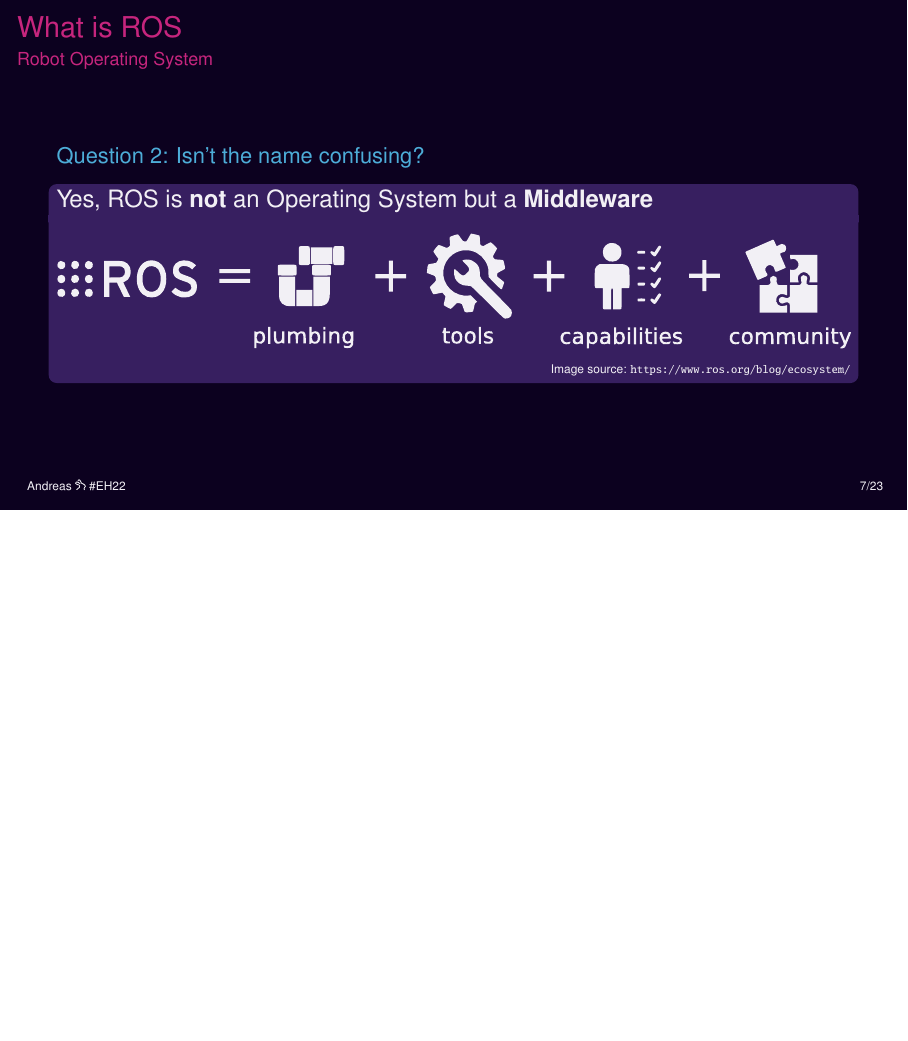
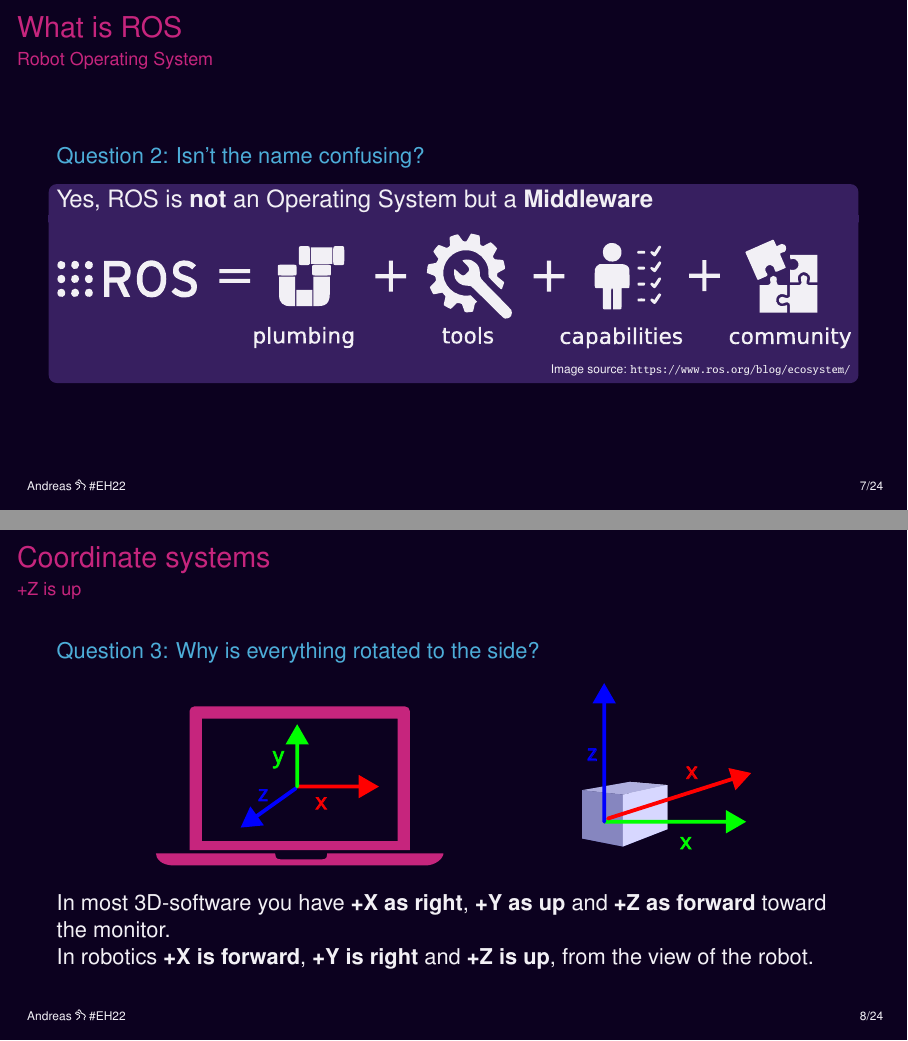
Before and after one commit to brean/easterhegg_2025_slides_ros_for_everyone, LaTeX slides (main.tex): page 7 of 24 before the commit and pages 7 and 8 of 25 after it, the two joined at a grey line, the shorter picture padded with empty space. Compiled offline with pdfLaTeX.

Commit message:
add coordinate system, fixes #2

```diff
--- a/main.tex
+++ b/main.tex
@@ -150,6 +150,17 @@
       \end{block}
 \end{frame}
 
+\begin{frame}{Coordinate systems}{+Z is up}
+  \question{Why is everything rotated to the side?}\\
+    \begin{figure}[tbh!]
+      \centering
+    \includegraphics[width=.75\textwidth]{./figures/ros_coordinate_system.pdf}
+  \end{figure}
+  In most 3D-software you have \textbf{+X as right}, \textbf{+Y as up} and \textbf{+Z as forward} toward the monitor.
+
+  In robotics \textbf{+X is forward}, \textbf{+Y is right} and \textbf{+Z is up}, from the view of the robot.
+
+\end{frame}
 
 \begin{frame}{ROS 2 vs ROS 1}{ROS 1 is still everywhere}
 %  Confusion \#1:
```
Also changed, not shown: figures/ros_coordinate_system.pdf (added), figures/ros_coordinate_system.svg (added).
